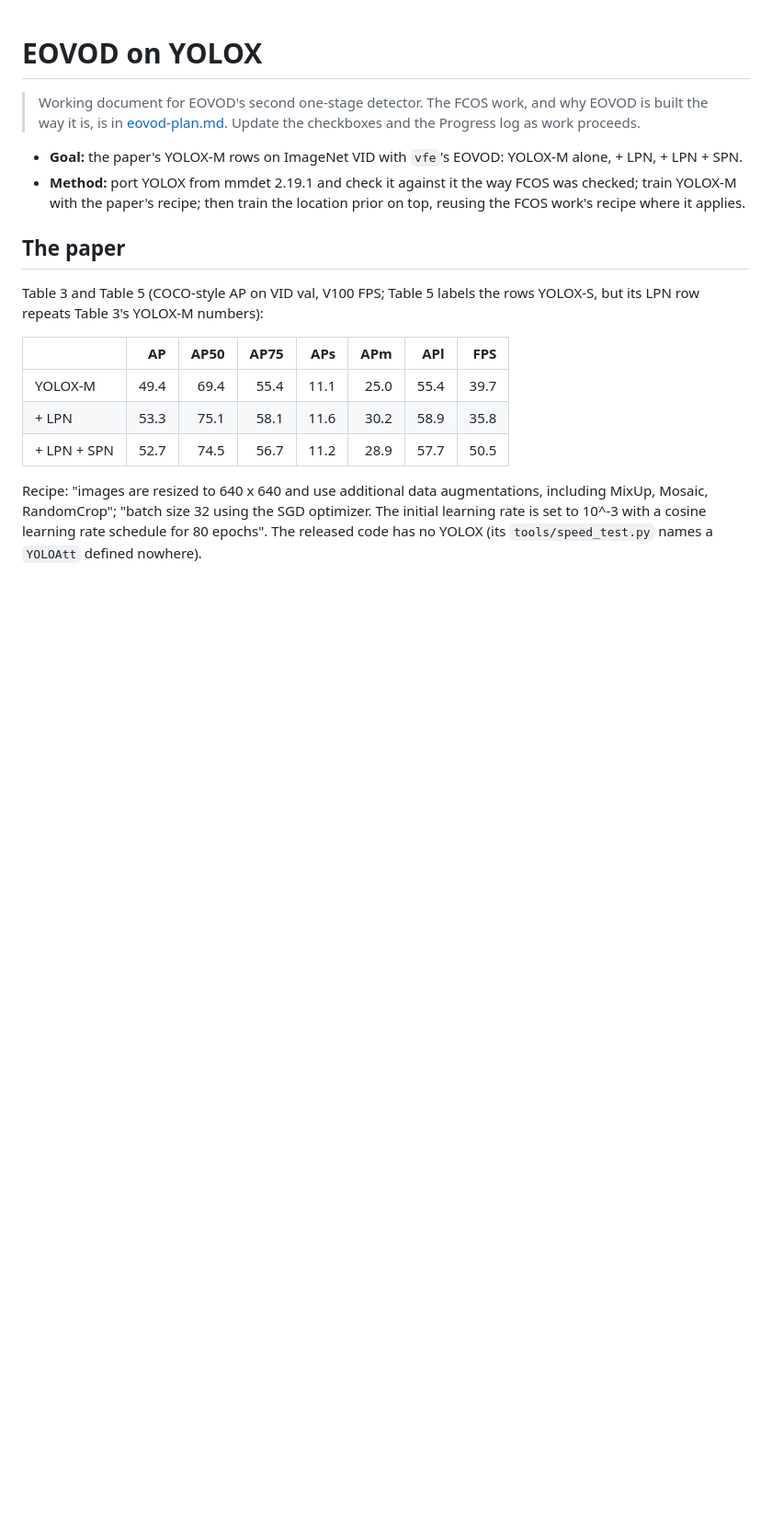
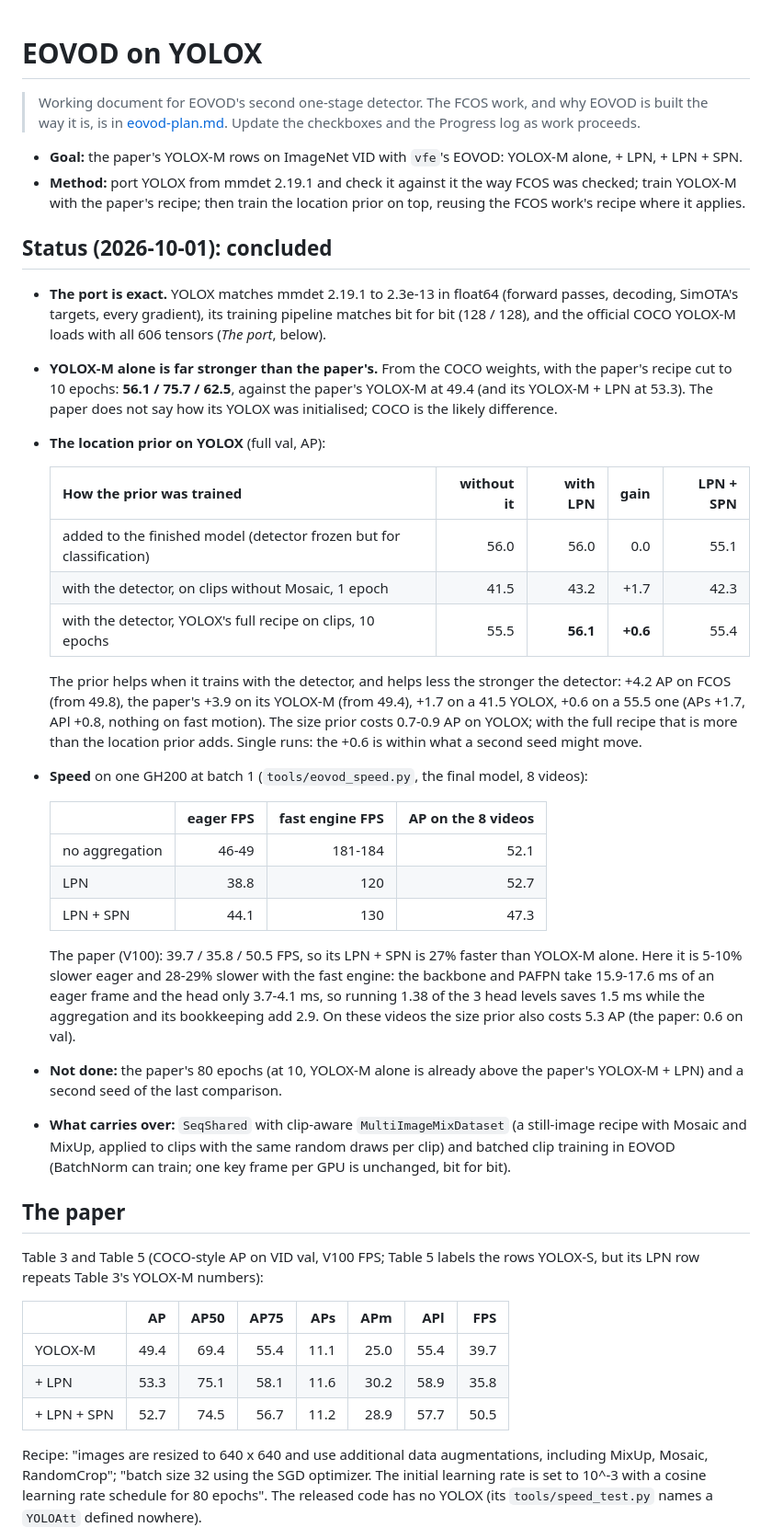
Before and after one commit to guanxiongsun/vfe.pytorch, a Markdown page: docs/eovod-yolox-plan.md, the part around one of its changes. Shown at 92% size. Drawn GitHub-style; blank space fills up the shorter version.

Commit message:
EOVOD on YOLOX plan: concluded, with the final model's speed
Co-Authored-By: Claude Opus 5.5 <noreply@anthropic.com>

```diff
--- a/docs/eovod-yolox-plan.md
+++ b/docs/eovod-yolox-plan.md
@@ -9,6 +9,52 @@
 - **Method:** port YOLOX from mmdet 2.19.1 and check it against it the way
   FCOS was checked; train YOLOX-M with the paper's recipe; then train the
   location prior on top, reusing the FCOS work's recipe where it applies.
+
+## Status (2026-10-01): concluded
+
+- **The port is exact.** YOLOX matches mmdet 2.19.1 to 2.3e-13 in float64
+  (forward passes, decoding, SimOTA's targets, every gradient), its training
+  pipeline matches bit for bit (128 / 128), and the official COCO YOLOX-M loads
+  with all 606 tensors (*The port*, below).
+- **YOLOX-M alone is far stronger than the paper's.** From the COCO weights,
+  with the paper's recipe cut to 10 epochs: **56.1 / 75.7 / 62.5**, against
+  the paper's YOLOX-M at 49.4 (and its YOLOX-M + LPN at 53.3). The paper does
+  not say how its YOLOX was initialised; COCO is the likely difference.
+- **The location prior on YOLOX** (full val, AP):
+
+  | How the prior was trained | without it | with LPN | gain | LPN + SPN |
+  | :-- | --: | --: | --: | --: |
+  | added to the finished model (detector frozen but for classification) | 56.0 | 56.0 | 0.0 | 55.1 |
+  | with the detector, on clips without Mosaic, 1 epoch | 41.5 | 43.2 | +1.7 | 42.3 |
+  | with the detector, YOLOX's full recipe on clips, 10 epochs | 55.5 | **56.1** | **+0.6** | 55.4 |
+
+  The prior helps when it trains with the detector, and helps less the
+  stronger the detector: +4.2 AP on FCOS (from 49.8), the paper's +3.9 on its
+  YOLOX-M (from 49.4), +1.7 on a 41.5 YOLOX, +0.6 on a 55.5 one (APs +1.7,
+  APl +0.8, nothing on fast motion). The size prior costs 0.7-0.9 AP on
+  YOLOX; with the full recipe that is more than the location prior adds.
+  Single runs: the +0.6 is within what a second seed might move.
+- **Speed** on one GH200 at batch 1 (`tools/eovod_speed.py`, the final model,
+  8 videos):
+
+  | | eager FPS | fast engine FPS | AP on the 8 videos |
+  | :-- | --: | --: | --: |
+  | no aggregation | 46-49 | 181-184 | 52.1 |
+  | LPN | 38.8 | 120 | 52.7 |
+  | LPN + SPN | 44.1 | 130 | 47.3 |
+
+  The paper (V100): 39.7 / 35.8 / 50.5 FPS, so its LPN + SPN is 27% faster
+  than YOLOX-M alone. Here it is 5-10% slower eager and 28-29% slower with the
+  fast engine: the backbone and PAFPN take 15.9-17.6 ms of an eager frame and
+  the head only 3.7-4.1 ms, so running 1.38 of the 3 head levels saves 1.5
+  ms while the aggregation and its bookkeeping add 2.9. On these videos the
+  size prior also costs 5.3 AP (the paper: 0.6 on val).
+- **Not done:** the paper's 80 epochs (at 10, YOLOX-M alone is already above
+  the paper's YOLOX-M + LPN) and a second seed of the last comparison.
+- **What carries over:** `SeqShared` with clip-aware `MultiImageMixDataset`
+  (a still-image recipe with Mosaic and MixUp, applied to clips with the same
+  random draws per clip) and batched clip training in EOVOD (BatchNorm can
+  train; one key frame per GPU is unchanged, bit for bit).
 
 ## The paper
 
```
Also changed, not shown: other parts of docs/eovod-yolox-plan.md (+10 -2 lines).
